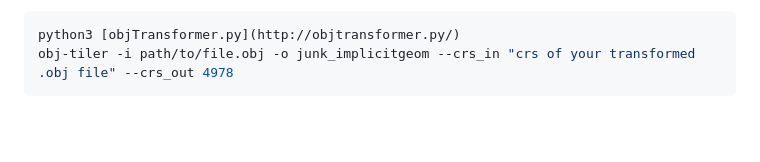
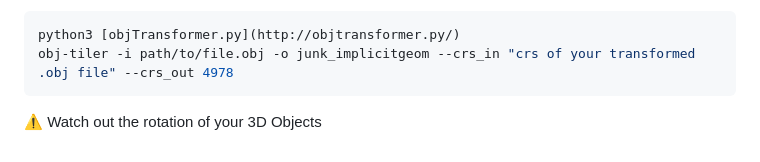
Before and after one commit to AxelDmt/itowns_project, a Markdown page: README.md, the part around the change. GitHub-like rendering; blank space fills up the shorter version.

````diff
--- a/README.md
+++ b/README.md
@@ -250,3 +250,4 @@ Afterwards **execute** those lines :
 python3 [objTransformer.py](http://objtransformer.py/)
 obj-tiler -i path/to/file.obj -o junk_implicitgeom --crs_in "crs of your transformed .obj file" --crs_out 4978
 ```
+**⚠** Watch out the rotation of your 3D Objects
````
